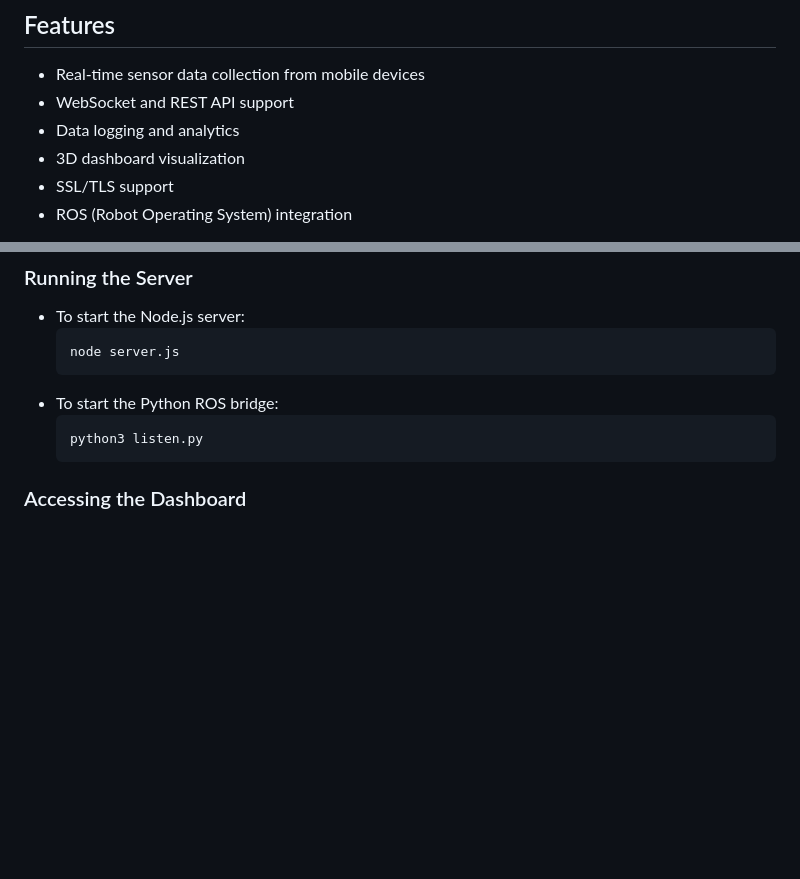
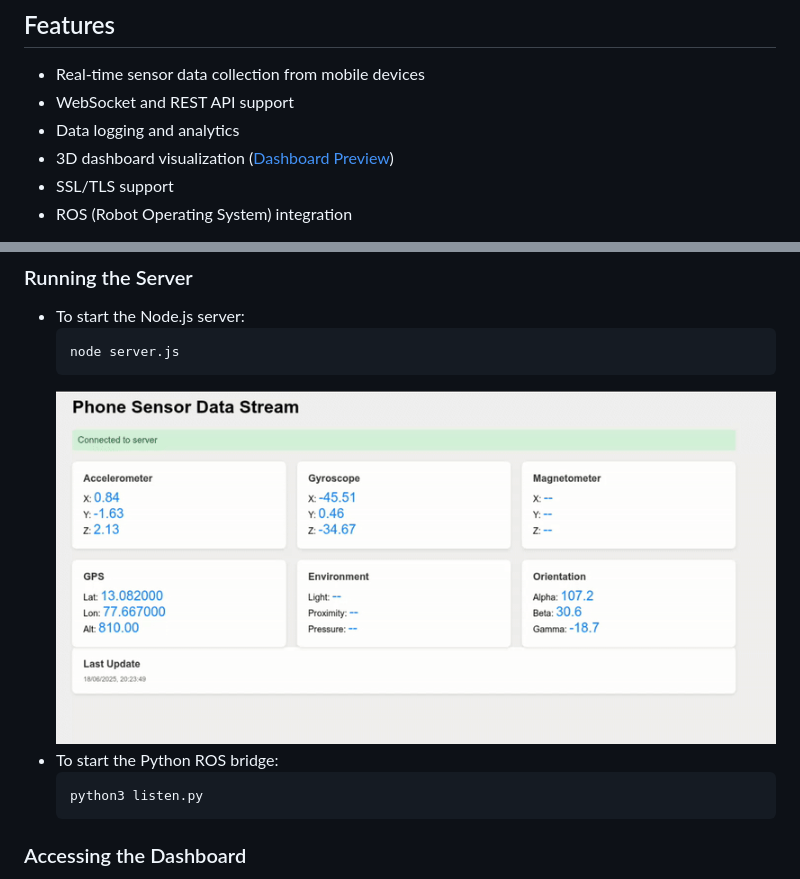
Before and after one commit to Pana1v/phone-ros-bridge, a Markdown page: README.md, 2 parts joined by grey strips. GitHub-like rendering; pictures changed too: media/server.gif (added); blank space fills up the shorter version.

Commit message:
added media

````diff
--- a/README.md
+++ b/README.md
@@ -6,7 +6,7 @@ A server for collecting, processing, and visualizing sensor data from mobile pho
 - Real-time sensor data collection from mobile devices
 - WebSocket and REST API support
 - Data logging and analytics
-- 3D dashboard visualization
+- 3D dashboard visualization ([Dashboard Preview](media/dashboard.gif))
 - SSL/TLS support
 - ROS (Robot Operating System) integration
 
@@ -66,6 +66,7 @@ views/                      # HTML views for dashboard, analytics, logs
   ```bash
   node server.js
   ```
+  ![Server Preview](media/server.gif)
 - To start the Python ROS bridge:
   ```bash
   python3 listen.py
````
Also changed, not shown: other parts of README.md (+5 -3 lines), 3 other files.
